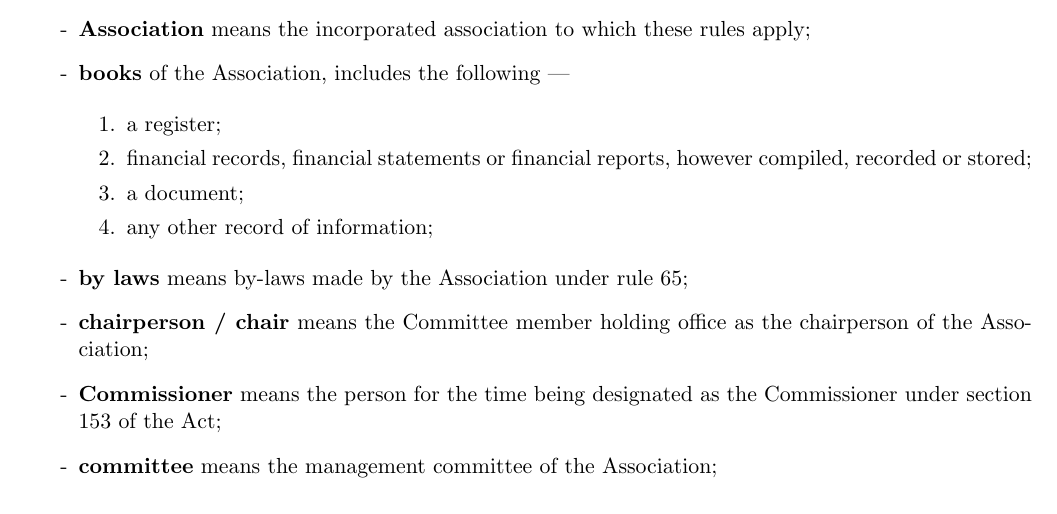
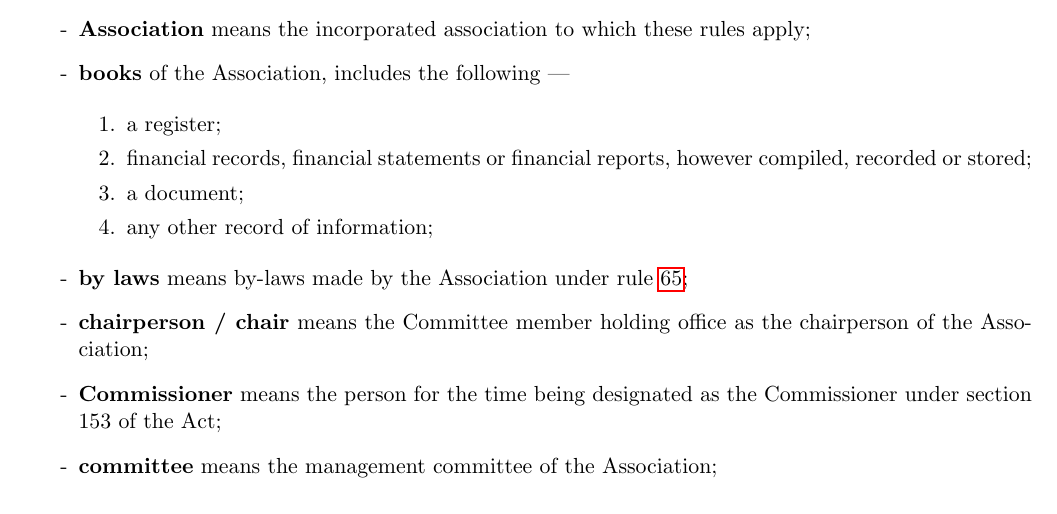
Before and after one commit to Perth-Artifactory/bureaucracy, a LaTeX document (constitution.tex, which reads converted.tex): part of page 4 of 32, cut so that both start at the same text. Compiled offline with pdfLaTeX.

Commit message:
Add live reference test (r65)

```diff
--- a/converted.tex
+++ b/converted.tex
@@ -46,7 +46,7 @@ In these rules, unless the contrary intention appears ---
   \item a document;
   \item any other record of information;
   \end{enumerate}
-\item \textbf{by laws} means by-laws made by the Association under rule 65;
+\item \textbf{by laws} means by-laws made by the Association under rule \ref{by-laws};
 \item \textbf{chairperson / chair} means the Committee member holding office as the chairperson of the Association;
 \item \textbf{Commissioner} means the person for the time being designated as the Commissioner under section 153 of the Act;
 \item \textbf{committee} means the management committee of the Association;
```
Also changed, not shown: constitution.tex (+1 -33 lines), constitution.pdf.
